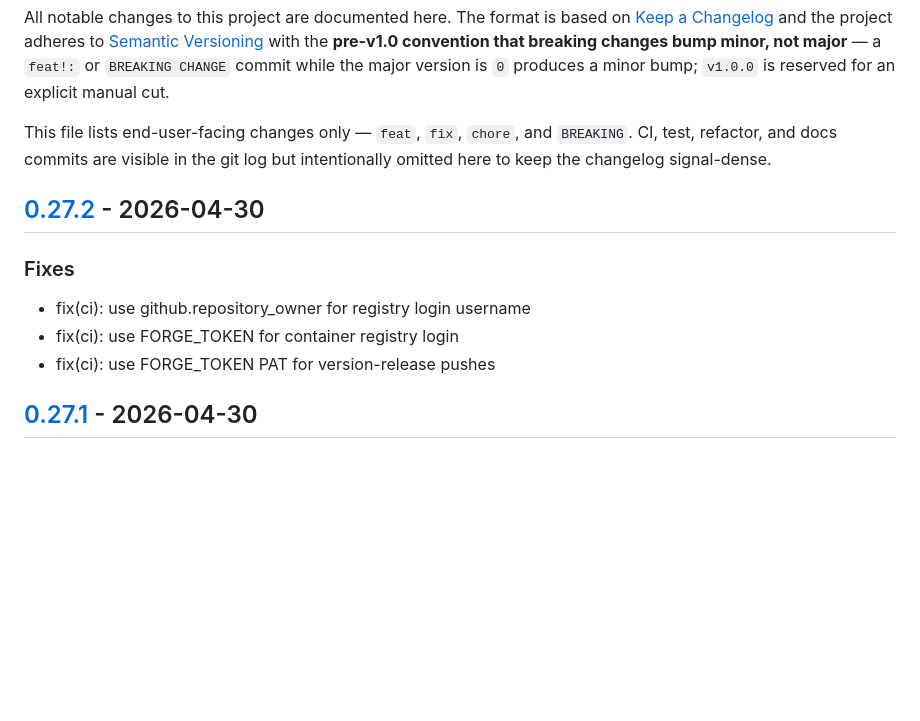
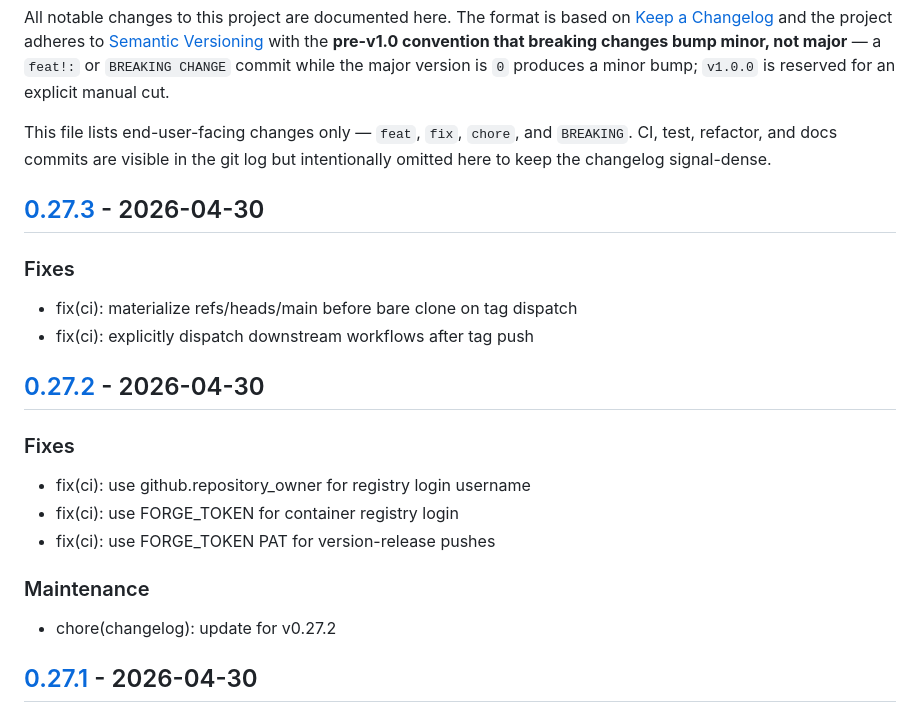
Before and after one commit to c-premus/documcp, a Markdown page: CHANGELOG.md, the part around one of its changes. Drawn GitHub-style; blank space fills up the shorter version.

Commit message:
chore(changelog): update for v0.27.3

```diff
--- a/CHANGELOG.md
+++ b/CHANGELOG.md
@@ -11,6 +11,13 @@ This file lists end-user-facing changes only — `feat`, `fix`, `chore`, and
 `BREAKING`. CI, test, refactor, and docs commits are visible in the git log
 but intentionally omitted here to keep the changelog signal-dense.
 
+## [0.27.3] - 2026-04-30
+
+### Fixes
+
+- fix(ci): materialize refs/heads/main before bare clone on tag dispatch
+- fix(ci): explicitly dispatch downstream workflows after tag push
+
 ## [0.27.2] - 2026-04-30
 
 ### Fixes
@@ -18,6 +25,10 @@ but intentionally omitted here to keep the changelog signal-dense.
 - fix(ci): use github.repository_owner for registry login username
 - fix(ci): use FORGE_TOKEN for container registry login
 - fix(ci): use FORGE_TOKEN PAT for version-release pushes
+
+### Maintenance
+
+- chore(changelog): update for v0.27.2
 
 ## [0.27.1] - 2026-04-30
 
```
Also changed, not shown: other parts of CHANGELOG.md (+1 -0 lines).
